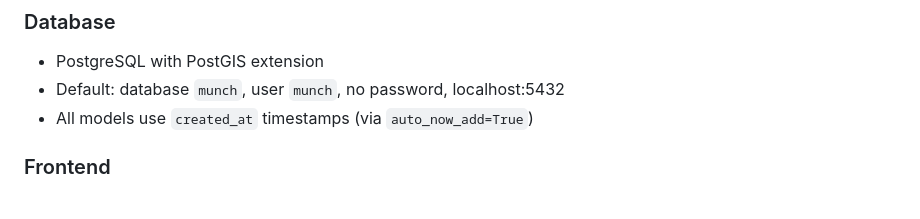
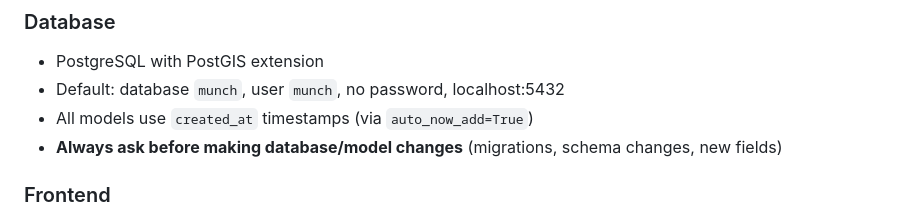
Before and after one commit to leifmetcalf/munch-claude, a Markdown page: CLAUDE.md, the part around the change. GitHub-like rendering.

Commit message:
Add instruction to ask before making database changes
🤖 Generated with [Claude Code](https://claude.com/claude-code)

Co-Authored-By: Claude <noreply@anthropic.com>

```diff
--- a/CLAUDE.md
+++ b/CLAUDE.md
@@ -65,6 +65,7 @@ npm install
 - PostgreSQL with PostGIS extension
 - Default: database `munch`, user `munch`, no password, localhost:5432
 - All models use `created_at` timestamps (via `auto_now_add=True`)
+- **Always ask before making database/model changes** (migrations, schema changes, new fields)
 
 ### Frontend
 - Tailwind CSS (v4.x) for styling
```
